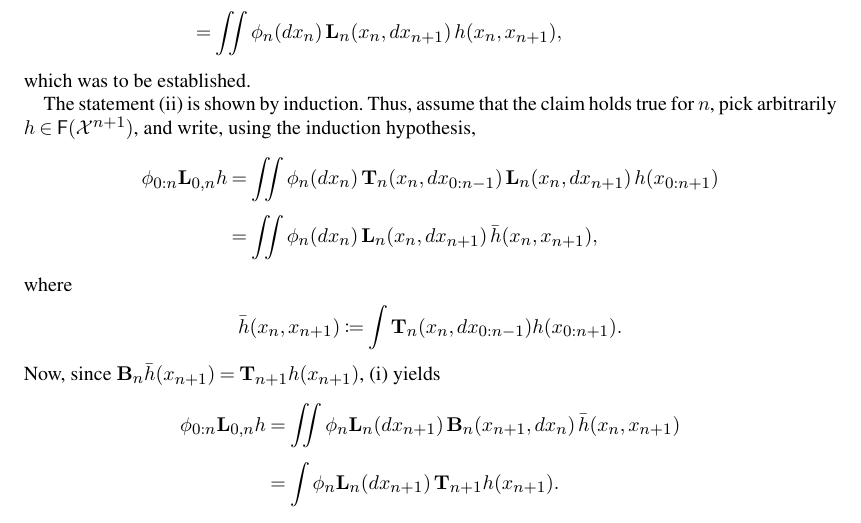
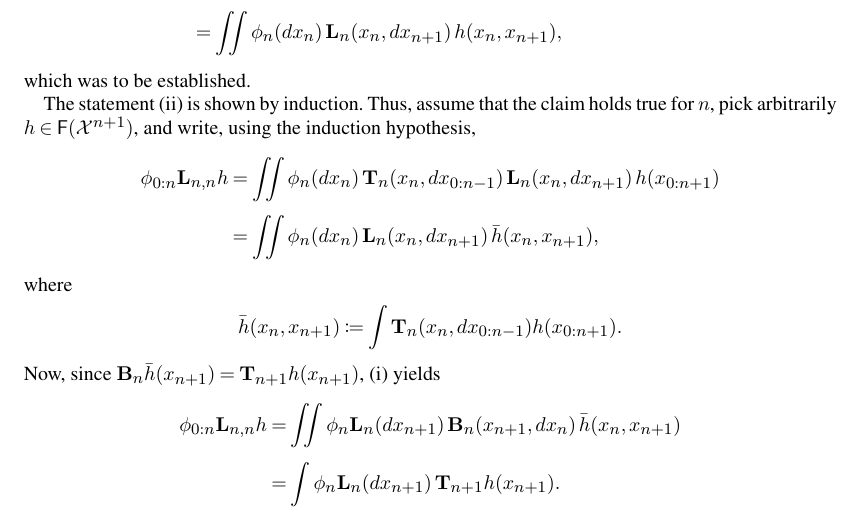
Before and after one commit to sylvainlc/21-pseudomarginalsmc, a LaTeX document (Bernoulli/glo-2020.tex, which reads Bernoulli/glo-2020-proof-bwd-decomp.tex): part of page 30 of 53, cut so that both start at the same text. Compiled offline with pdfLaTeX.

Commit message:
corrected typos (Bernoulli revision)

```diff
--- a/Bernoulli/glo-2020-proof-bwd-decomp.tex
+++ b/Bernoulli/glo-2020-proof-bwd-decomp.tex
@@ -11,7 +11,7 @@ which was to be established.
 
 The statement (ii) is shown by induction. Thus, assume that the claim holds true for $n$, pick arbitrarily $h \in \bmf{\Xfd^{n + 1}}$, and write, using the induction hypothesis,
 \begin{align*}
-\post{0:n} \uk{0, n} h &= \iint \post{n}(\rmd x_n) \, \tstat{n}(x_n, \rmd x_{0:n - 1}) \, \uk{n}(x_n, \rmd x_{n + 1}) \, h(x_{0:n + 1}) \\
+\post{0:n} \uk{n, n} h &= \iint \post{n}(\rmd x_n) \, \tstat{n}(x_n, \rmd x_{0:n - 1}) \, \uk{n}(x_n, \rmd x_{n + 1}) \, h(x_{0:n + 1}) \\
 &= \iint \post{n}(\rmd x_n) \, \uk{n}(x_n, \rmd x_{n + 1}) \, \bar{h}(x_n, x_{n + 1}),
 \end{align*}
 where
@@ -20,7 +20,7 @@ $$
 $$
 Now, since $\bkw{n} \bar{h}(x_{n + 1}) = \tstat{n + 1} h(x_{n + 1})$, (i) yields
 \begin{align*}
-\post{0:n} \uk{0, n} h
+\post{0:n} \uk{n, n} h
 &= \iint \post{n} \uk{n}(\rmd x_{n + 1}) \, \bkw{n}(x_{n + 1}, \rmd x_n) \, \bar{h}(x_n, x_{n + 1}) \\
 &= \int \post{n} \uk{n}(\rmd x_{n + 1}) \, \tstat{n + 1} h(x_{n + 1}).
 \end{align*}
```
